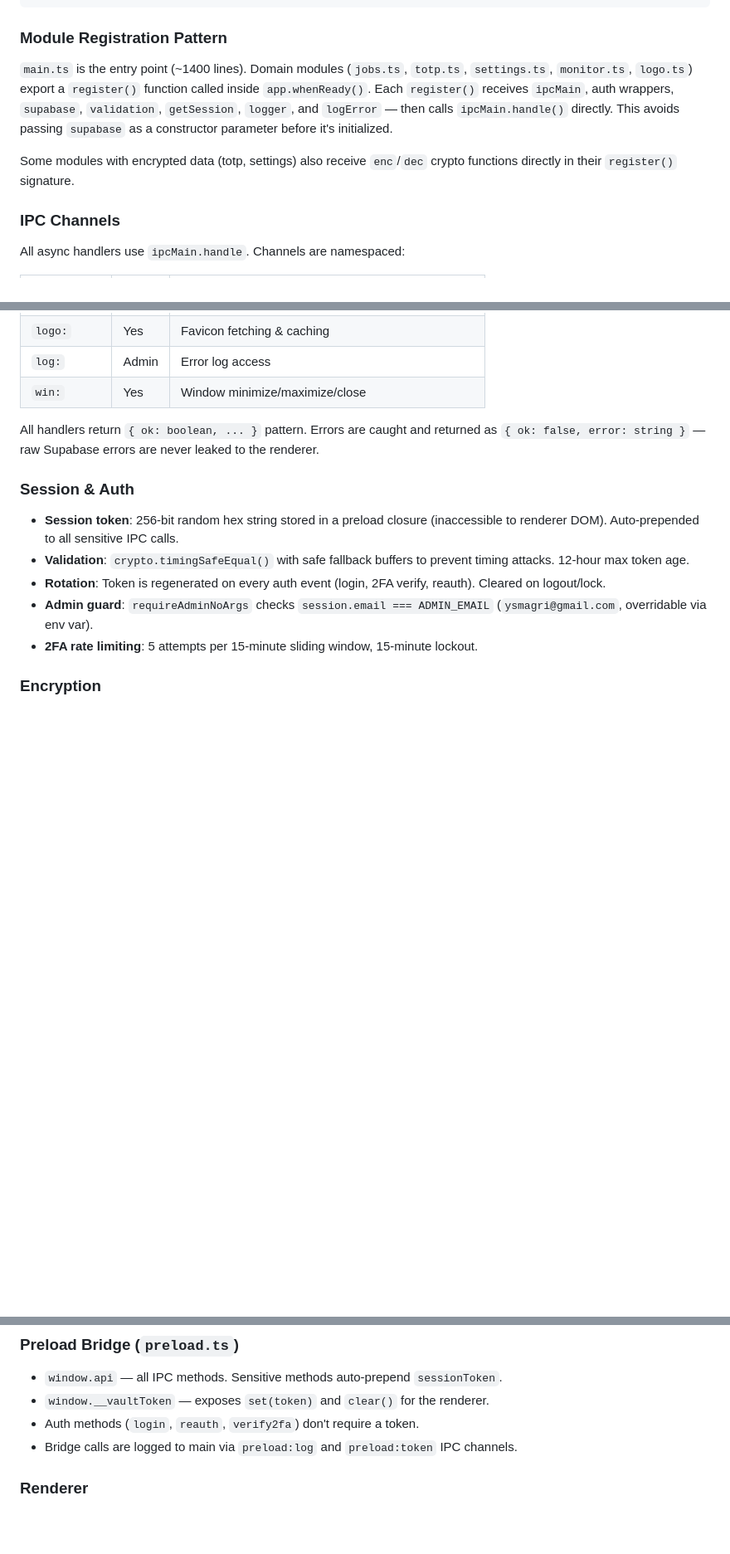
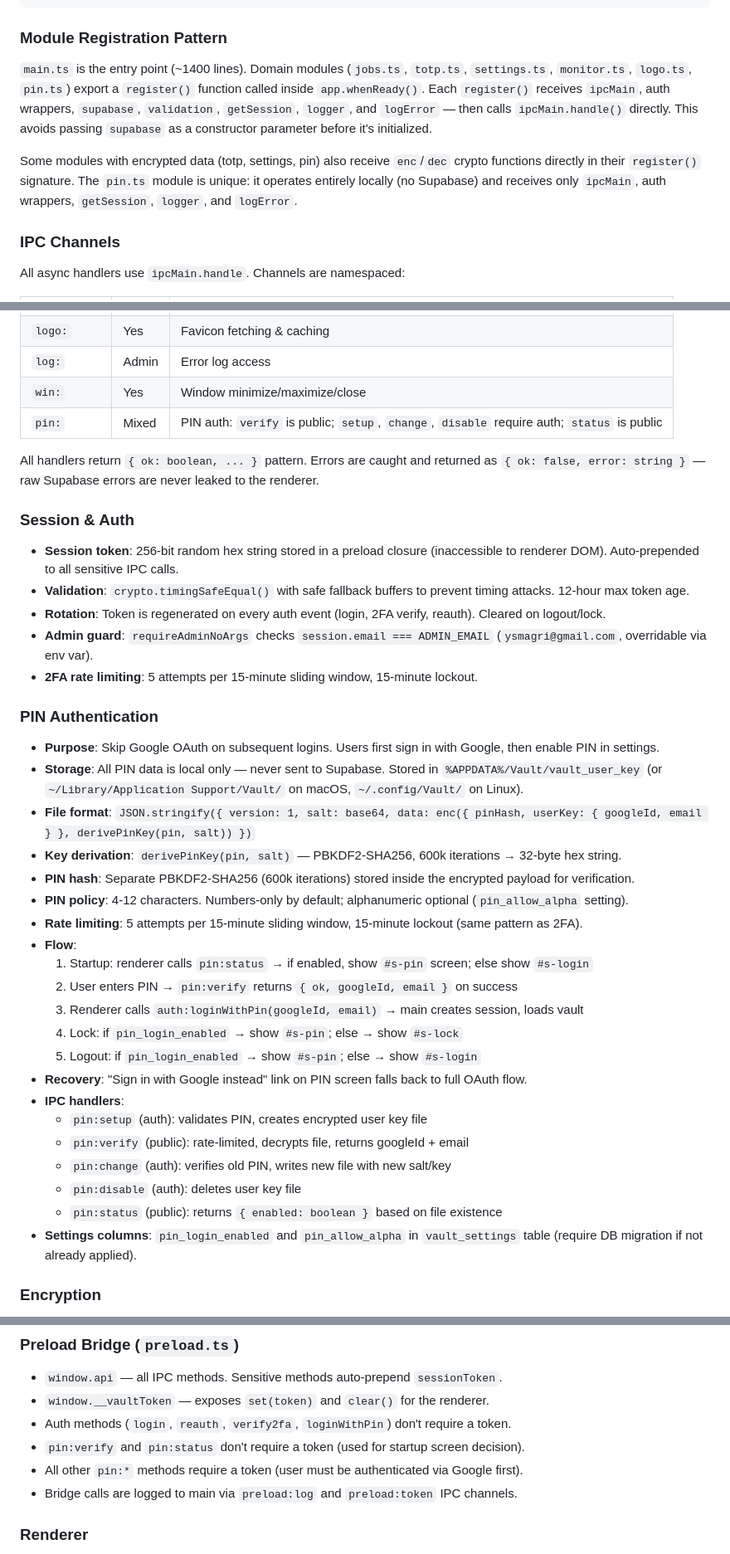
Before and after one commit to yassine808/drive-vault-app, a Markdown page: CLAUDE.md, 3 parts joined by grey strips. Shown at 83% size. Drawn GitHub-style; blank space fills up the shorter version.

Commit message:
docs: update CLAUDE.md with PIN authentication documentation

```diff
--- a/CLAUDE.md
+++ b/CLAUDE.md
@@ -61,9 +62,9 @@ Main Process (src/main.ts)
 
 ### Module Registration Pattern
 
-`main.ts` is the entry point (~1400 lines). Domain modules (`jobs.ts`, `totp.ts`, `settings.ts`, `monitor.ts`, `logo.ts`) export a `register()` function called inside `app.whenReady()`. Each `register()` receives `ipcMain`, auth wrappers, `supabase`, `validation`, `getSession`, `logger`, and `logError` — then calls `ipcMain.handle()` directly. This avoids passing `supabase` as a constructor parameter before it's initialized.
+`main.ts` is the entry point (~1400 lines). Domain modules (`jobs.ts`, `totp.ts`, `settings.ts`, `monitor.ts`, `logo.ts`, `pin.ts`) export a `register()` function called inside `app.whenReady()`. Each `register()` receives `ipcMain`, auth wrappers, `supabase`, `validation`, `getSession`, `logger`, and `logError` — then calls `ipcMain.handle()` directly. This avoids passing `supabase` as a constructor parameter before it's initialized.
 
-Some modules with encrypted data (totp, settings) also receive `enc`/`dec` crypto functions directly in their `register()` signature.
+Some modules with encrypted data (totp, settings, pin) also receive `enc`/`dec` crypto functions directly in their `register()` signature. The `pin.ts` module is unique: it operates entirely locally (no Supabase) and receives only `ipcMain`, auth wrappers, `getSession`, `logger`, and `logError`.
 
 ### IPC Channels
 
@@ -83,6 +84,7 @@ All async handlers use `ipcMain.handle`. Channels are namespaced:
 | `logo:` | Yes | Favicon fetching & caching |
 | `log:` | Admin | Error log access |
 | `win:` | Yes | Window minimize/maximize/close |
+| `pin:` | Mixed | PIN auth: `verify` is public; `setup`, `change`, `disable` require auth; `status` is public |
 
 All handlers return `{ ok: boolean, ... }` pattern. Errors are caught and returned as `{ ok: false, error: string }` — raw Supabase errors are never leaked to the renderer.
 
@@ -93,6 +95,30 @@ All handlers return `{ ok: boolean, ... }` pattern. Errors are caught and return
 - **Rotation**: Token is regenerated on every auth event (login, 2FA verify, reauth). Cleared on logout/lock.
 - **Admin guard**: `requireAdminNoArgs` checks `session.email === ADMIN_EMAIL` (`ysmagri@gmail.com`, overridable via env var).
 - **2FA rate limiting**: 5 attempts per 15-minute sliding window, 15-minute lockout.
+
+### PIN Authentication
+
+- **Purpose**: Skip Google OAuth on subsequent logins. Users first sign in with Google, then enable PIN in settings.
+- **Storage**: All PIN data is local only — never sent to Supabase. Stored in `%APPDATA%/Vault/vault_user_key` (or `~/Library/Application Support/Vault/` on macOS, `~/.config/Vault/` on Linux).
+- **File format**: `JSON.stringify({ version: 1, salt: base64, data: enc({ pinHash, userKey: { googleId, email } }, derivePinKey(pin, salt)) })`
+- **Key derivation**: `derivePinKey(pin, salt)` — PBKDF2-SHA256, 600k iterations → 32-byte hex string.
+- **PIN hash**: Separate PBKDF2-SHA256 (600k iterations) stored inside the encrypted payload for verification.
+- **PIN policy**: 4-12 characters. Numbers-only by default; alphanumeric optional (`pin_allow_alpha` setting).
+- **Rate limiting**: 5 attempts per 15-minute sliding window, 15-minute lockout (same pattern as 2FA).
+- **Flow**:
+  1. Startup: renderer calls `pin:status` → if enabled, show `#s-pin` screen; else show `#s-login`
+  2. User enters PIN → `pin:verify` returns `{ ok, googleId, email }` on success
+  3. Renderer calls `auth:loginWithPin(googleId, email)` → main creates session, loads vault
+  4. Lock: if `pin_login_enabled` → show `#s-pin`; else → show `#s-lock`
+  5. Logout: if `pin_login_enabled` → show `#s-pin`; else → show `#s-login`
+- **Recovery**: "Sign in with Google instead" link on PIN screen falls back to full OAuth flow.
+- **IPC handlers**:
+  - `pin:setup` (auth): validates PIN, creates encrypted user key file
+  - `pin:verify` (public): rate-limited, decrypts file, returns googleId + email
+  - `pin:change` (auth): verifies old PIN, writes new file with new salt/key
+  - `pin:disable` (auth): deletes user key file
+  - `pin:status` (public): returns `{ enabled: boolean }` based on file existence
+- **Settings columns**: `pin_login_enabled` and `pin_allow_alpha` in `vault_settings` table (require DB migration if not already applied).
 
 ### Encryption
 
@@ -131,7 +157,9 @@ Explicit column lists are used on all Supabase queries (never `SELECT *`).
 
 - `window.api` — all IPC methods. Sensitive methods auto-prepend `sessionToken`.
 - `window.__vaultToken` — exposes `set(token)` and `clear()` for the renderer.
-- Auth methods (`login`, `reauth`, `verify2fa`) don't require a token.
+- Auth methods (`login`, `reauth`, `verify2fa`, `loginWithPin`) don't require a token.
+- `pin:verify` and `pin:status` don't require a token (used for startup screen decision).
+- All other `pin:*` methods require a token (user must be authenticated via Google first).
 - Bridge calls are logged to main via `preload:log` and `preload:token` IPC channels.
 
 ### Renderer
```
Also changed, not shown: other parts of CLAUDE.md (+2 -1 lines).
